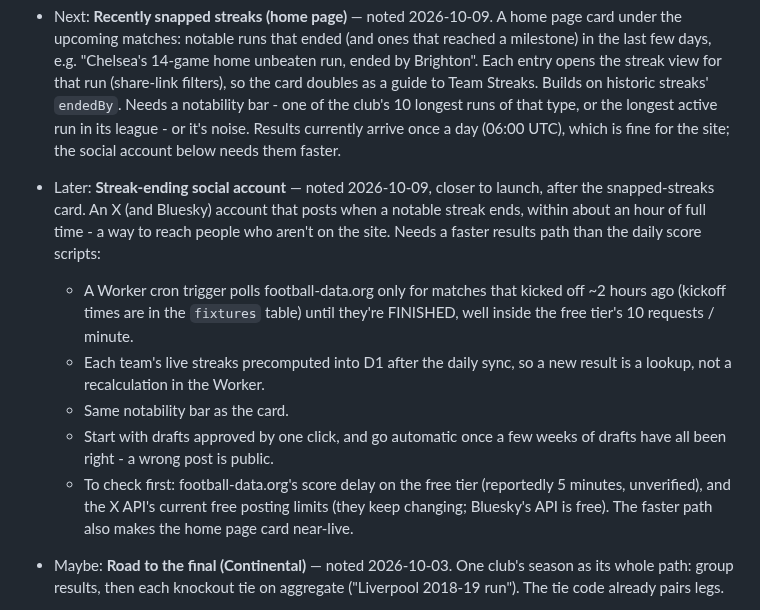
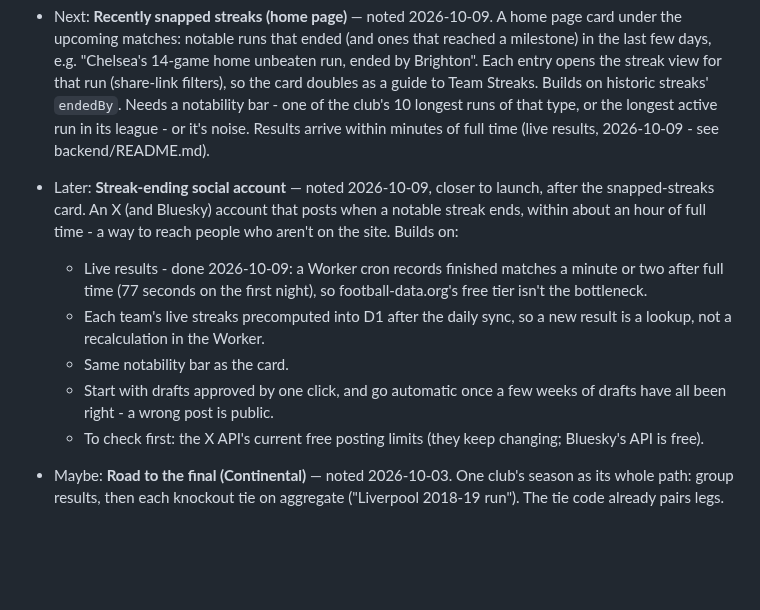
Before and after one commit to 5S-5S/LeagueTable, a Markdown page: TODO.md, the part around the change. Rendered like a GitHub page; blank space fills up the shorter version.

```diff
--- a/TODO.md
+++ b/TODO.md
@@ -238,27 +238,23 @@ empty search box.
   doubles as a guide to Team Streaks. Builds on historic streaks'
   `endedBy`. Needs a notability bar - one of the club's 10 longest runs
   of that type, or the longest active run in its league - or it's
-  noise. Results currently arrive once a day (06:00 UTC), which is fine
-  for the site; the social account below needs them faster.
+  noise. Results arrive within minutes of full time (live results,
+  2026-10-09 - see backend/README.md).
 
 - Later: **Streak-ending social account** — noted 2026-10-09, closer to
   launch, after the snapped-streaks card. An X (and Bluesky) account
   that posts when a notable streak ends, within about an hour of full
-  time - a way to reach people who aren't on the site. Needs a faster
-  results path than the daily score scripts:
-  - A Worker cron trigger polls football-data.org only for matches
-    that kicked off ~2 hours ago (kickoff times are in the `fixtures`
-    table) until they're FINISHED, well inside the free tier's 10
-    requests / minute.
+  time - a way to reach people who aren't on the site. Builds on:
+  - Live results - done 2026-10-09: a Worker cron records finished
+    matches a minute or two after full time (77 seconds on the first
+    night), so football-data.org's free tier isn't the bottleneck.
   - Each team's live streaks precomputed into D1 after the daily sync,
     so a new result is a lookup, not a recalculation in the Worker.
   - Same notability bar as the card.
   - Start with drafts approved by one click, and go automatic once a few
     weeks of drafts have all been right - a wrong post is public.
-  - To check first: football-data.org's score delay on the free tier
-    (reportedly 5 minutes, unverified), and the X API's current free
-    posting limits (they keep changing; Bluesky's API is free).
-  The faster path also makes the home page card near-live.
+  - To check first: the X API's current free posting limits (they keep
+    changing; Bluesky's API is free).
 
 - Maybe: **Road to the final (Continental)** — noted 2026-10-03. One
   club's season as its whole path: group results, then each knockout tie
```
Also changed, not shown: backend/README.md (+20 -2 lines).
